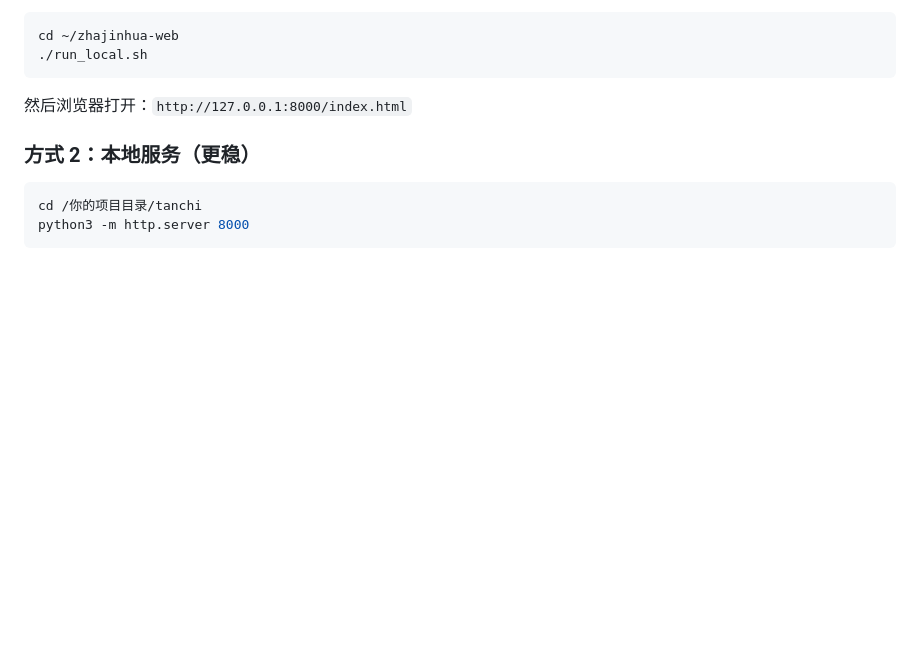
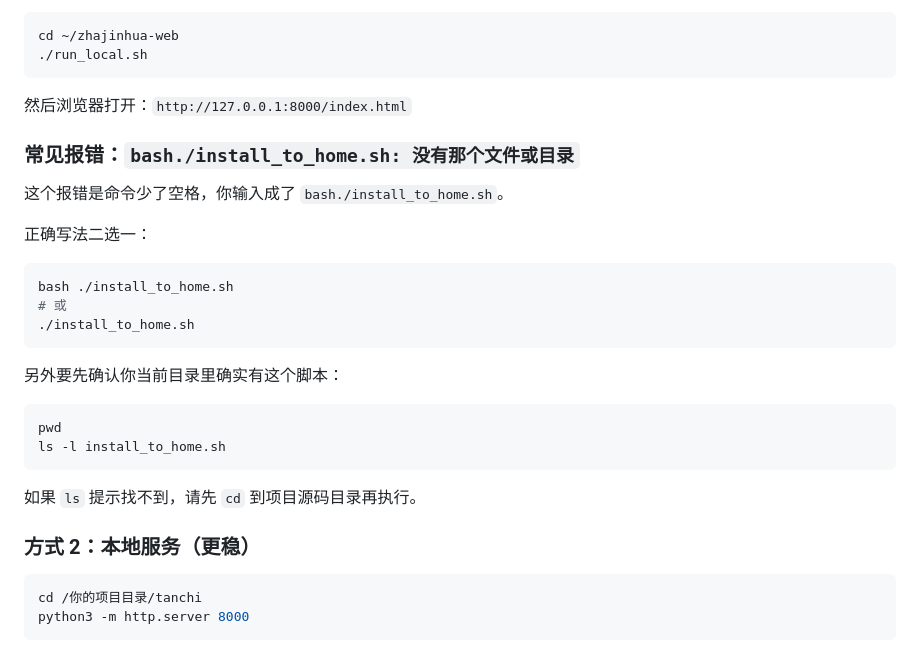
Before and after one commit to qingfeng11234/tanchi, a Markdown page: README.md, the part around the change. Rendered like a GitHub page; blank space fills up the shorter version.

Commit message:
Document fix for bash./install_to_home.sh typo

````diff
--- a/README.md
+++ b/README.md
@@ -77,6 +77,25 @@ cd ~/zhajinhua-web
 ```
 然后浏览器打开：`http://127.0.0.1:8000/index.html`
 
+
+### 常见报错：`bash./install_to_home.sh: 没有那个文件或目录`
+这个报错是命令少了空格，你输入成了 `bash./install_to_home.sh`。
+
+正确写法二选一：
+```bash
+bash ./install_to_home.sh
+# 或
+./install_to_home.sh
+```
+
+另外要先确认你当前目录里确实有这个脚本：
+```bash
+pwd
+ls -l install_to_home.sh
+```
+
+如果 `ls` 提示找不到，请先 `cd` 到项目源码目录再执行。
+
 ### 方式 2：本地服务（更稳）
 ```bash
 cd /你的项目目录/tanchi
````
